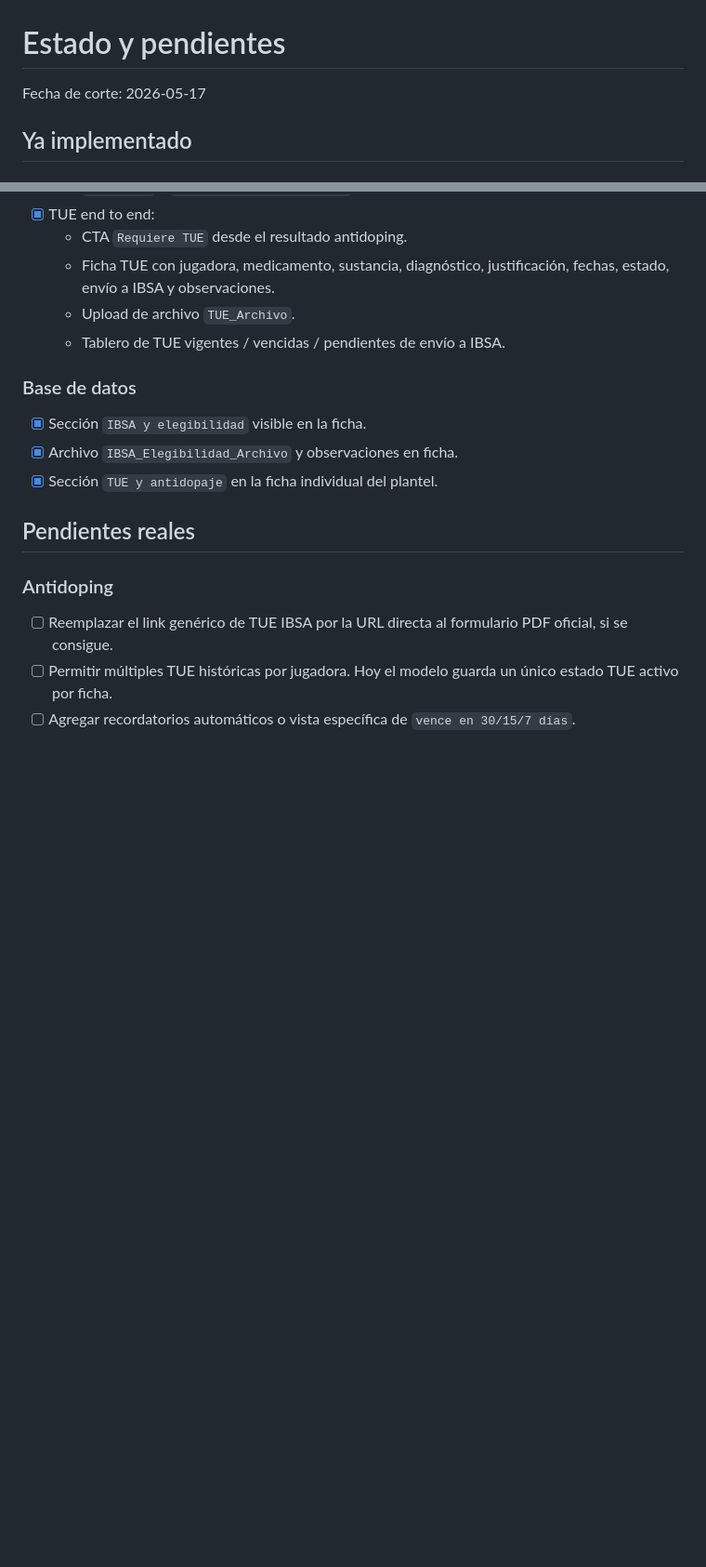
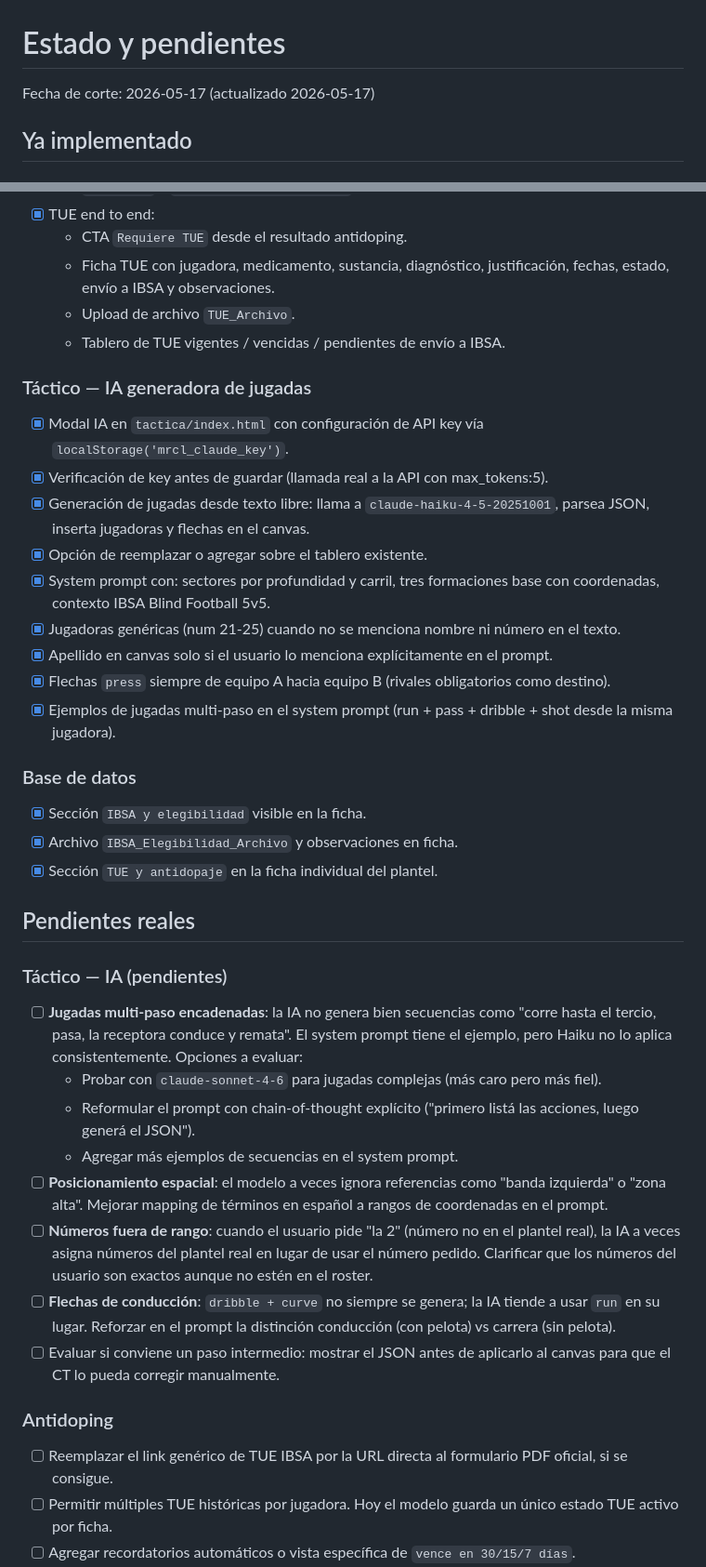
Before and after one commit to sjugomurcielagas/HerramientasCTMurcielagas, a Markdown page: Tareas.md, 2 parts joined by grey strips. Shown at 93% size. Drawn GitHub-style; blank space fills up the shorter version.

Commit message:
Documenta estado y pendientes de la IA táctica

```diff
--- a/Tareas.md
+++ b/Tareas.md
@@ -1,6 +1,6 @@
 # Estado y pendientes
 
-Fecha de corte: 2026-05-17
+Fecha de corte: 2026-05-17 (actualizado 2026-05-17)
 
 ## Ya implementado
 
@@ -19,6 +19,18 @@ Fecha de corte: 2026-05-17
   - Upload de archivo `TUE_Archivo`.
   - Tablero de TUE vigentes / vencidas / pendientes de envío a IBSA.
 
+### Táctico — IA generadora de jugadas
+
+- [x] Modal IA en `tactica/index.html` con configuración de API key vía `localStorage('mrcl_claude_key')`.
+- [x] Verificación de key antes de guardar (llamada real a la API con max_tokens:5).
+- [x] Generación de jugadas desde texto libre: llama a `claude-haiku-4-5-20251001`, parsea JSON, inserta jugadoras y flechas en el canvas.
+- [x] Opción de reemplazar o agregar sobre el tablero existente.
+- [x] System prompt con: sectores por profundidad y carril, tres formaciones base con coordenadas, contexto IBSA Blind Football 5v5.
+- [x] Jugadoras genéricas (num 21-25) cuando no se menciona nombre ni número en el texto.
+- [x] Apellido en canvas solo si el usuario lo menciona explícitamente en el prompt.
+- [x] Flechas `press` siempre de equipo A hacia equipo B (rivales obligatorios como destino).
+- [x] Ejemplos de jugadas multi-paso en el system prompt (run + pass + dribble + shot desde la misma jugadora).
+
 ### Base de datos
 
 - [x] Sección `IBSA y elegibilidad` visible en la ficha.
@@ -26,6 +38,17 @@ Fecha de corte: 2026-05-17
 - [x] Sección `TUE y antidopaje` en la ficha individual del plantel.
 
 ## Pendientes reales
+
+### Táctico — IA (pendientes)
+
+- [ ] **Jugadas multi-paso encadenadas**: la IA no genera bien secuencias como "corre hasta el tercio, pasa, la receptora conduce y remata". El system prompt tiene el ejemplo, pero Haiku no lo aplica consistentemente. Opciones a evaluar:
+  - Probar con `claude-sonnet-4-6` para jugadas complejas (más caro pero más fiel).
+  - Reformular el prompt con chain-of-thought explícito ("primero listá las acciones, luego generá el JSON").
+  - Agregar más ejemplos de secuencias en el system prompt.
+- [ ] **Posicionamiento espacial**: el modelo a veces ignora referencias como "banda izquierda" o "zona alta". Mejorar mapping de términos en español a rangos de coordenadas en el prompt.
+- [ ] **Números fuera de rango**: cuando el usuario pide "la 2" (número no en el plantel real), la IA a veces asigna números del plantel real en lugar de usar el número pedido. Clarificar que los números del usuario son exactos aunque no estén en el roster.
+- [ ] **Flechas de conducción**: `dribble + curve` no siempre se genera; la IA tiende a usar `run` en su lugar. Reforzar en el prompt la distinción conducción (con pelota) vs carrera (sin pelota).
+- [ ] Evaluar si conviene un paso intermedio: mostrar el JSON antes de aplicarlo al canvas para que el CT lo pueda corregir manualmente.
 
 ### Antidoping
 
```
